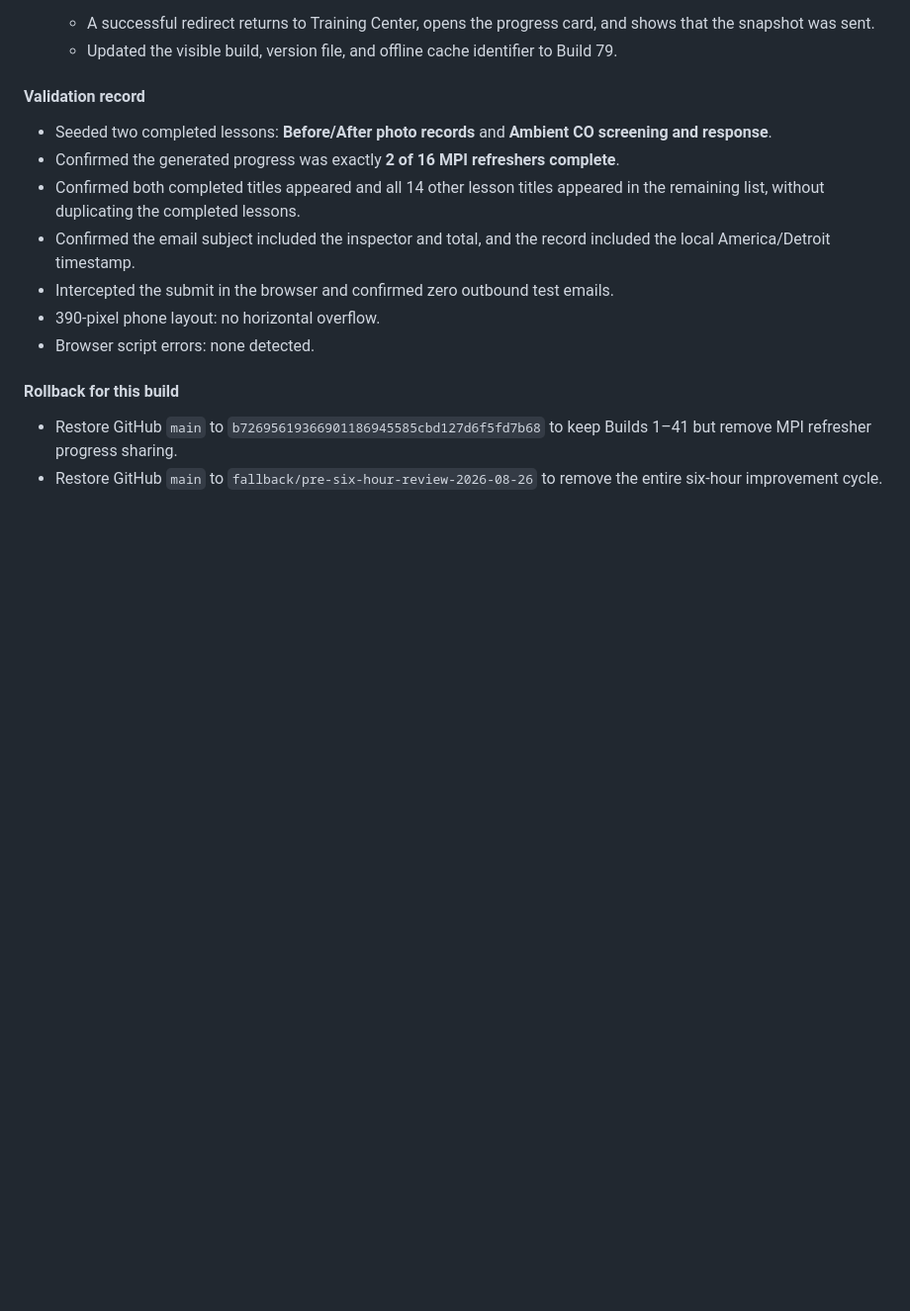
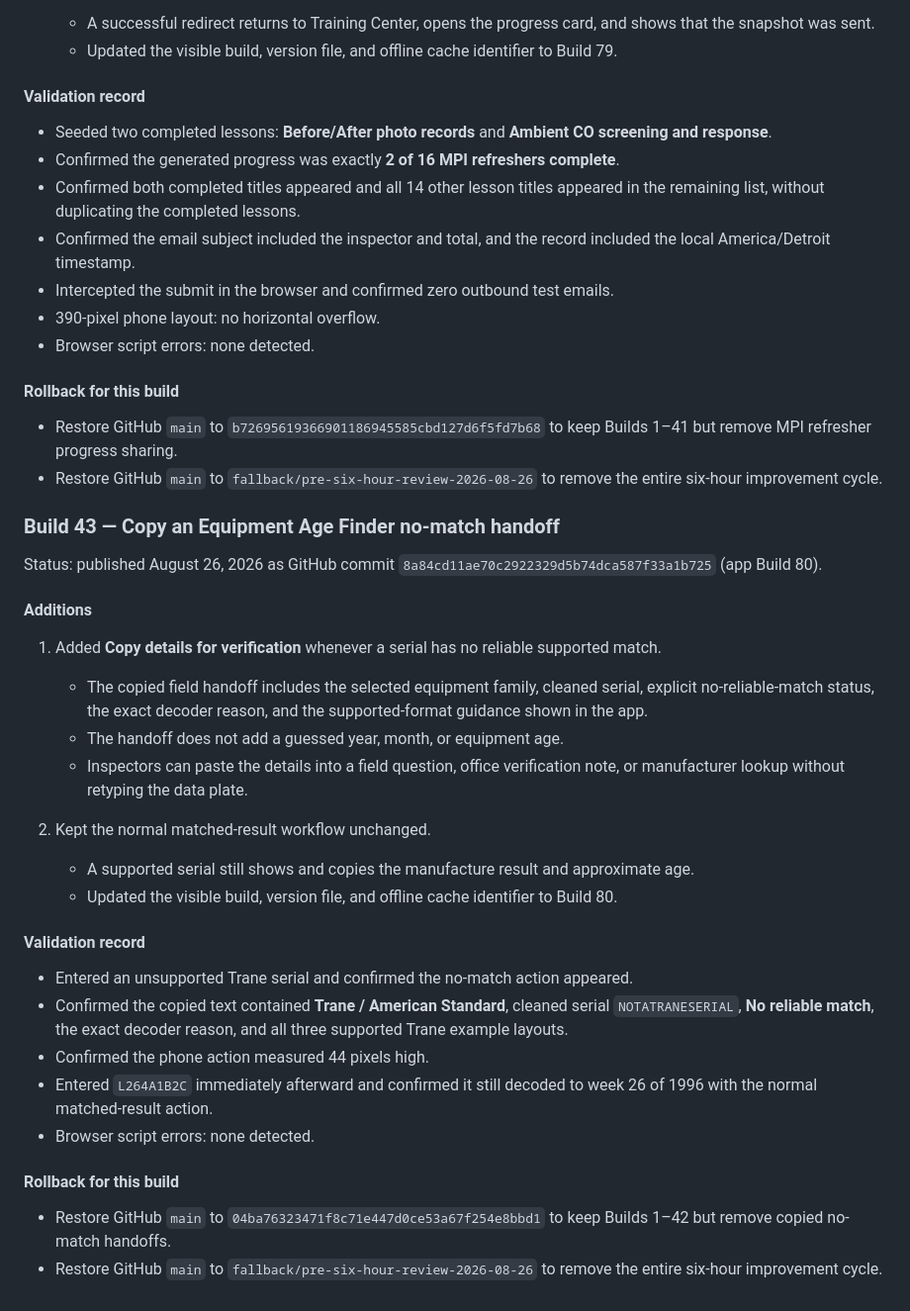
Before and after one commit to kevinspect/mpi-field-tools, a Markdown page: RELEASE_JOURNAL.md, the part around the change. Shown at 99% size. Drawn GitHub-style; blank space fills up the shorter version.

Commit message:
Document Build 80 no-match handoff

```diff
--- a/RELEASE_JOURNAL.md
+++ b/RELEASE_JOURNAL.md
@@ -1638,3 +1638,31 @@ Status: published August 26, 2026 as GitHub commit `255474f1fc6fae19851569c50114
 
 - Restore GitHub `main` to `b72695619366901186945585cbd127d6f5fd7b68` to keep Builds 1–41 but remove MPI refresher progress sharing.
 - Restore GitHub `main` to `fallback/pre-six-hour-review-2026-08-26` to remove the entire six-hour improvement cycle.
+
+### Build 43 — Copy an Equipment Age Finder no-match handoff
+
+Status: published August 26, 2026 as GitHub commit `8a84cd11ae70c2922329d5b74dca587f33a1b725` (app Build 80).
+
+#### Additions
+
+1. Added **Copy details for verification** whenever a serial has no reliable supported match.
+   - The copied field handoff includes the selected equipment family, cleaned serial, explicit no-reliable-match status, the exact decoder reason, and the supported-format guidance shown in the app.
+   - The handoff does not add a guessed year, month, or equipment age.
+   - Inspectors can paste the details into a field question, office verification note, or manufacturer lookup without retyping the data plate.
+
+2. Kept the normal matched-result workflow unchanged.
+   - A supported serial still shows and copies the manufacture result and approximate age.
+   - Updated the visible build, version file, and offline cache identifier to Build 80.
+
+#### Validation record
+
+- Entered an unsupported Trane serial and confirmed the no-match action appeared.
+- Confirmed the copied text contained **Trane / American Standard**, cleaned serial `NOTATRANESERIAL`, **No reliable match**, the exact decoder reason, and all three supported Trane example layouts.
+- Confirmed the phone action measured 44 pixels high.
+- Entered `L264A1B2C` immediately afterward and confirmed it still decoded to week 26 of 1996 with the normal matched-result action.
+- Browser script errors: none detected.
+
+#### Rollback for this build
+
+- Restore GitHub `main` to `04ba76323471f8c71e447d0ce53a67f254e8bbd1` to keep Builds 1–42 but remove copied no-match handoffs.
+- Restore GitHub `main` to `fallback/pre-six-hour-review-2026-08-26` to remove the entire six-hour improvement cycle.
```
Also changed, not shown: PRODUCT_ROADMAP.md (+1 -0 lines).
